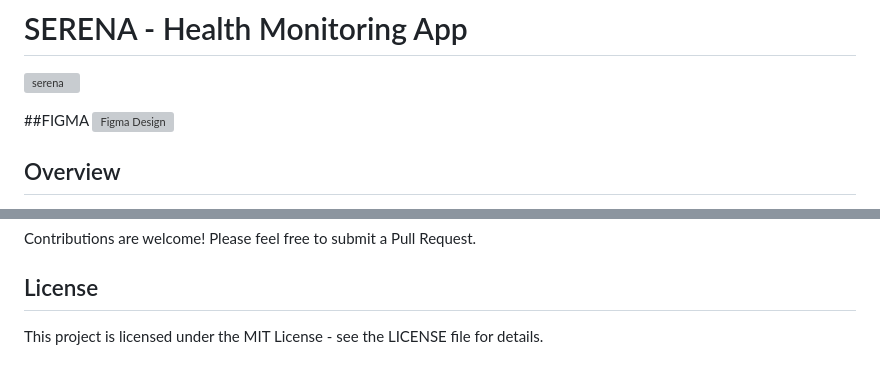
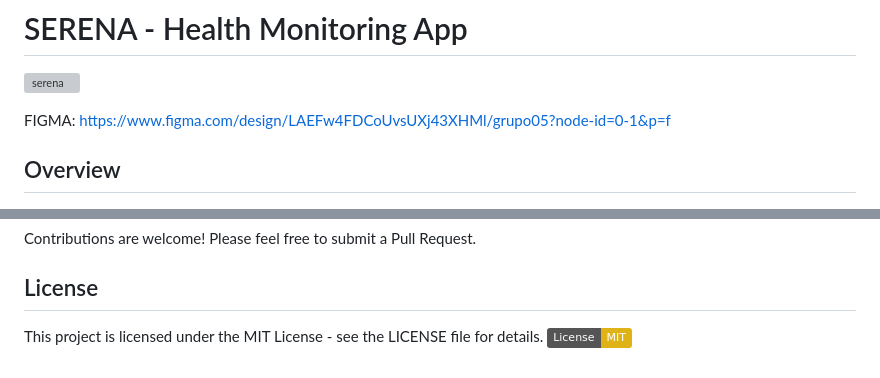
Before and after one commit to PedroVFSantos/SERENA, a Markdown page: README.md, 2 parts joined by grey strips. Drawn GitHub-style; badges without logos; grey boxes are pictures that could not be loaded.

Commit message:
Update README with additional information and links

```diff
--- a/README.md
+++ b/README.md
@@ -2,8 +2,8 @@
 ![serena](https://github.com/user-attachments/assets/188b718e-b398-48e9-bf1b-224f248d2f6a)
 
 
-##FIGMA
-![Figma Design](design.png)
+FIGMA:
+https://www.figma.com/design/LAEFw4FDCoUvsUXj43XHMl/grupo05?node-id=0-1&p=f
 
 ## Overview
 SERENA is a comprehensive health monitoring application built with Flutter that tracks various vital signs including heart rate, stress levels, step count, and body temperature. The app features real-time monitoring, data visualization, and alert systems for critical health parameters.
@@ -150,3 +150,4 @@ Contributions are welcome! Please feel free to submit a Pull Request.
 
 ## License
 This project is licensed under the MIT License - see the LICENSE file for details.
+[![License: MIT](https://img.shields.io/badge/License-MIT-yellow.svg)](LICENSE)
```
